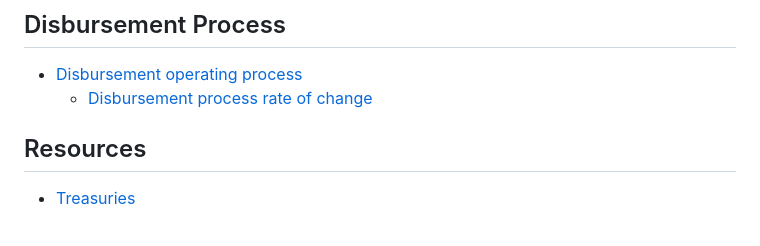
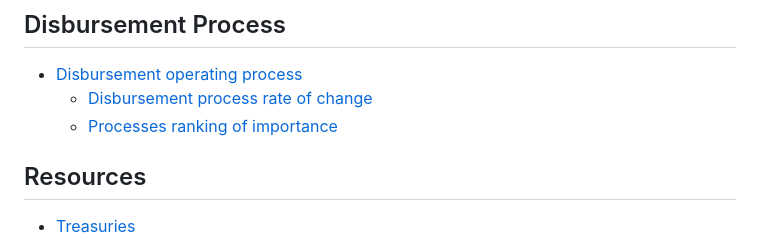
Before and after one commit to web3association/funding, a Markdown page: SUMMARY.md, the part around the change. Drawn GitHub-style.

```diff
--- a/SUMMARY.md
+++ b/SUMMARY.md
@@ -6,6 +6,7 @@
 
 * [Disbursement operating process](disbursement-process/disbursement-operating-process/README.md)
   * [Disbursement process rate of change](disbursement-process/disbursement-operating-process/disbursement-process-rate-of-change.md)
+  * [Processes ranking of importance](disbursement-process/disbursement-operating-process/processes-ranking-of-importance.md)
 
 ## Resources
 
```
Also changed, not shown: disbursement-process/disbursement-operating-process/processes-ranking-of-importance.md (added, +83 -0 lines), .gitbook/assets/processes-ranking-of-importance.jpg (added), .gitbook/assets/processes-ranking-of-importance.png (added).
